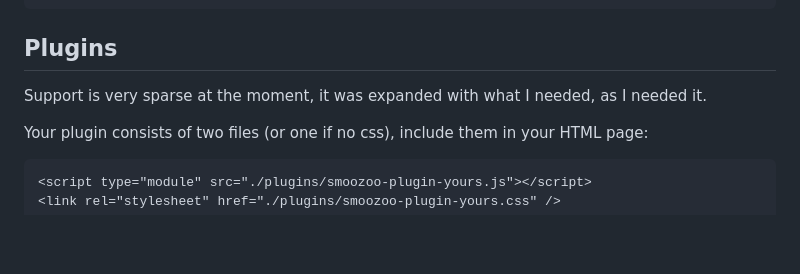
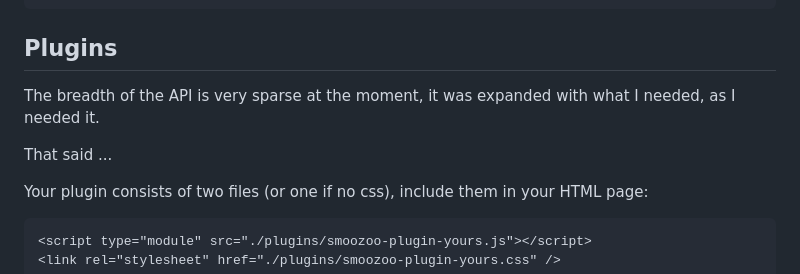
Before and after one commit to romland/smoozoo, a Markdown page: README.md, the part around the change. Rendered like a GitHub page; blank space fills up the shorter version.

Commit message:
Clarification

````diff
--- a/README.md
+++ b/README.md
@@ -118,7 +118,10 @@ window.addEventListener('load', async () => {
 
 
 ## Plugins
-Support is very sparse at the moment, it was expanded with what I needed, as I needed it.
+The breadth of the API is very sparse at the moment, it was expanded with what I needed,
+as I needed it.
+
+That said ...
 
 Your plugin consists of two files (or one if no css), include them in your HTML page:
 ```html
````
